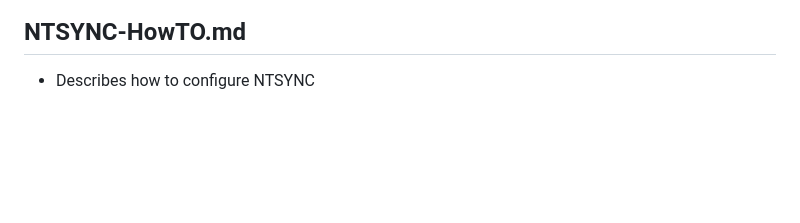
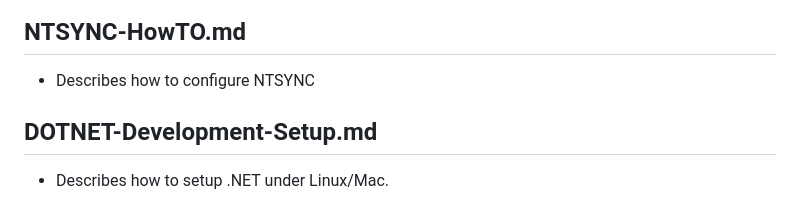
Before and after one commit to AleksandarBayrev/general-linux-fixes, a Markdown page: README.md, the part around the change. Rendered like a GitHub page; blank space fills up the shorter version.

```diff
--- a/README.md
+++ b/README.md
@@ -243,3 +243,6 @@ General Linux fixes
 
 ## NTSYNC-HowTO.md
 * Describes how to configure NTSYNC
+
+## DOTNET-Development-Setup.md
+* Describes how to setup .NET under Linux/Mac.
```
Also changed, not shown: DOTNET-Development-Setup.md (added, +7 -0 lines).
